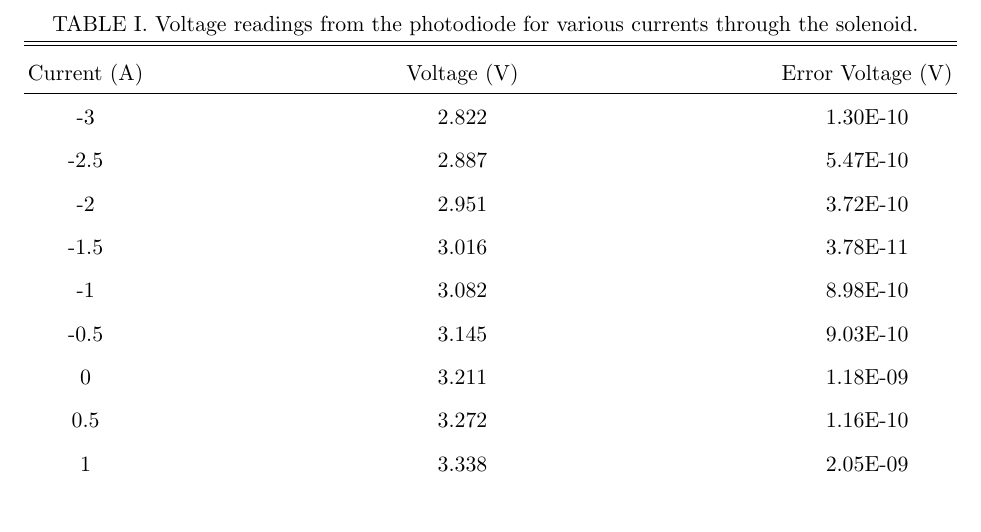
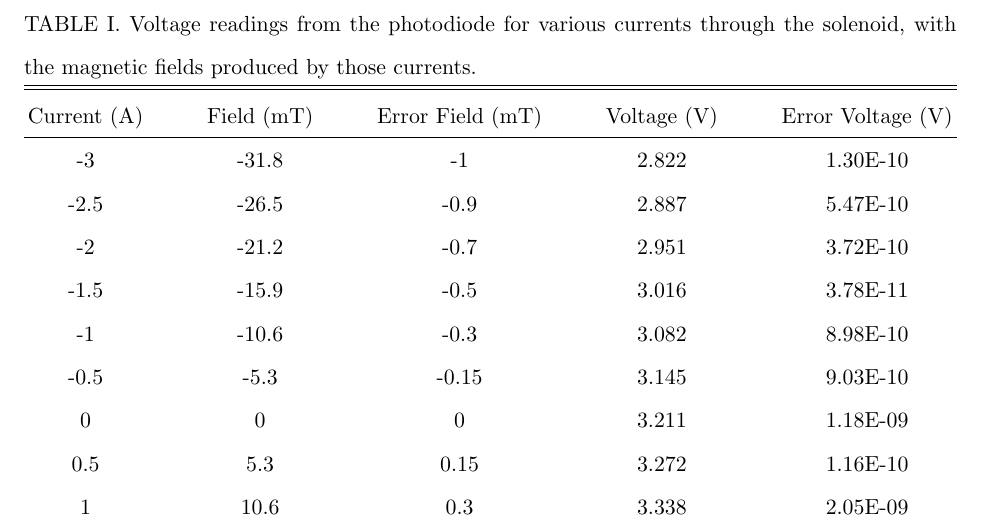
Before and after one commit to dluntzma/FaradayRotation-DL, a LaTeX paper (Measuring the Verdet Constant.tex): part of page 6 of 10, cut so that both start at the same text. Compiled offline with pdfLaTeX.

Commit message:
Added field to I V plot

```diff
--- a/Measuring the Verdet Constant.tex
+++ b/Measuring the Verdet Constant.tex
@@ -82,18 +82,18 @@ From the measurements at a 45$^{\circ}$ relative angle while changing magnetic f
 
 \begin{table}[h!]
 \centering
-\caption{Voltage readings from the photodiode for various currents through the solenoid. }
+\caption{Voltage readings from the photodiode for various currents through the solenoid, with the magnetic fields produced by those currents. }
 \begin{ruledtabular}
-\begin{tabular}{c c c}
-Current (A) & Voltage (V) & Error Voltage (V)\\
+\begin{tabular}{c c c c c}
+Current (A) & Field (mT) & Error Field (mT) & Voltage (V) & Error Voltage (V)\\
 \hline	% horizontal line to separate headings from data
--3   & 2.822 & 1.30E-10 \\
--2.5 & 2.887 & 5.47E-10 \\
--2   & 2.951 & 3.72E-10 \\
--1.5 & 3.016 & 3.78E-11 \\
--1   & 3.082 & 8.98E-10 \\
--0.5 & 3.145 & 9.03E-10 \\
-0    & 3.211 & 1.18E-09 \\
-0.5  & 3.272 & 1.16E-10 \\
-1    & 3.338 & 2.05E-09 \\
-1.5  & 3.404 & 2.13E-09 \\
+-3   & -31.8 & -1 & 2.822 & 1.30E-10 \\
+-2.5 & -26.5 & -0.9 & 2.887 & 5.47E-10 \\
+-2   & -21.2 & -0.7 & 2.951 & 3.72E-10 \\
+-1.5 & -15.9 & -0.5 & 3.016 & 3.78E-11 \\
+-1   & -10.6 & -0.3 & 3.082 & 8.98E-10 \\
+-0.5 & -5.3 & -0.15 & 3.145 & 9.03E-10 \\
+0 & 0 & 0 & 3.211 & 1.18E-09 \\
+0.5  & 5.3 & 0.15 & 3.272 & 1.16E-10 \\
+1    & 10.6 & 0.3 & 3.338 & 2.05E-09 \\
+1.5  & 15.9 & 0.5 & 3.404 & 2.13E-09 \\
```
Also changed, not shown: Measuring the Verdet Constant.pdf, Measuring the Verdet Constant.tex (6 more changed lines), 3 other files.
